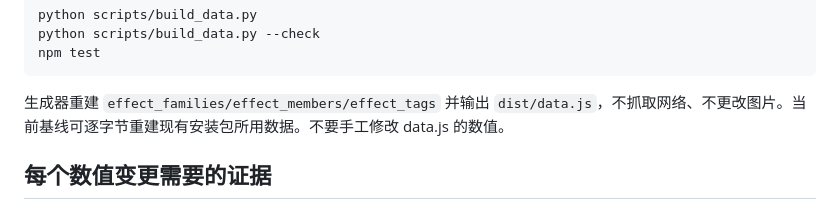
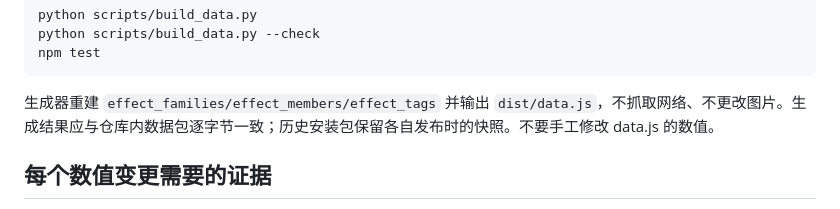
Before and after one commit to Toramy404/-, a Markdown page: docs/DATA.md, the part around the change. GitHub-like rendering.

Commit message:
docs: clarify generated catalog and released data snapshots

````diff
--- a/docs/DATA.md
+++ b/docs/DATA.md
@@ -14,7 +14,7 @@ python scripts/build_data.py --check
 npm test
 ```
 
-生成器重建 `effect_families/effect_members/effect_tags` 并输出 `dist/data.js`，不抓取网络、不更改图片。当前基线可逐字节重建现有安装包所用数据。不要手工修改 data.js 的数值。
+生成器重建 `effect_families/effect_members/effect_tags` 并输出 `dist/data.js`，不抓取网络、不更改图片。生成结果应与仓库内数据包逐字节一致；历史安装包保留各自发布时的快照。不要手工修改 data.js 的数值。
 
 ## 每个数值变更需要的证据
 
````
